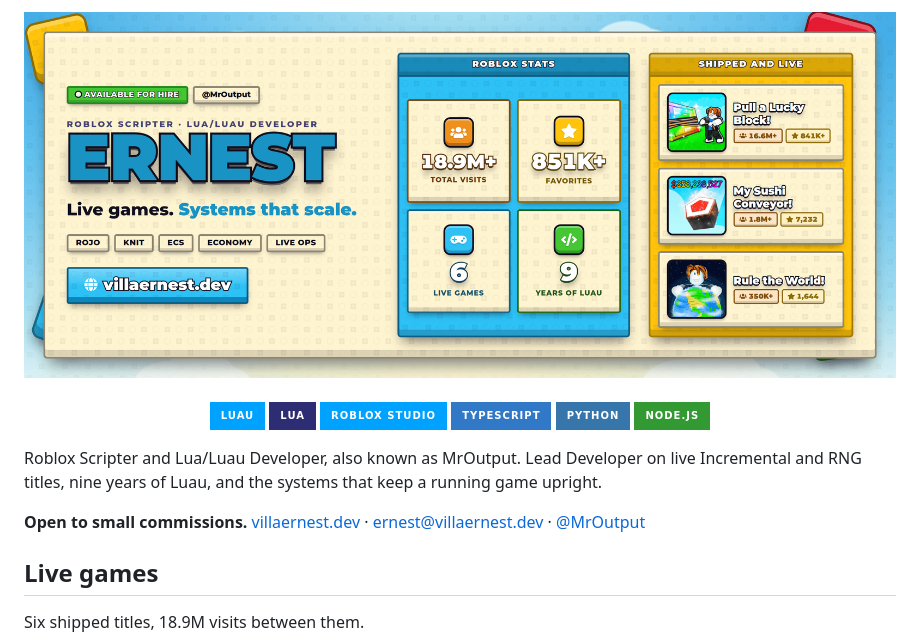
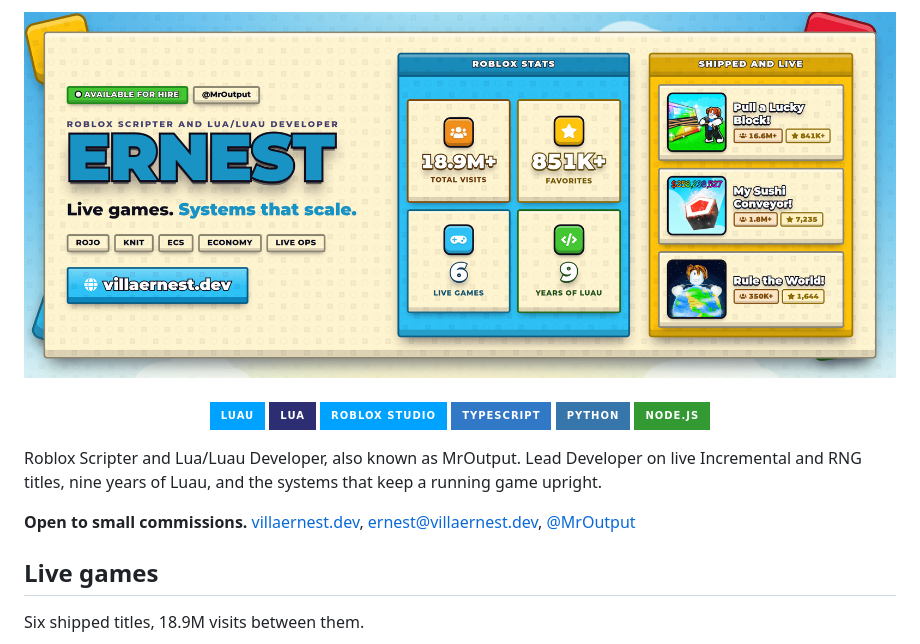
Before and after one commit to VillaErnest/VillaErnest, a Markdown page: README.md, the part around the change. Rendered like a GitHub page; pictures changed too: banner.png; badges without logos.

Commit message:
Drop the middle dots from the contact line and refresh the banner

```diff
--- a/README.md
+++ b/README.md
@@ -19,7 +19,7 @@
 
 Roblox Scripter and Lua/Luau Developer, also known as MrOutput. Lead Developer on live Incremental and RNG titles, nine years of Luau, and the systems that keep a running game upright.
 
-**Open to small commissions.** [villaernest.dev](https://villaernest.dev) · [ernest@villaernest.dev](mailto:ernest@villaernest.dev) · [@MrOutput](https://www.roblox.com/users/367354517/profile)
+**Open to small commissions.** [villaernest.dev](https://villaernest.dev), [ernest@villaernest.dev](mailto:ernest@villaernest.dev), [@MrOutput](https://www.roblox.com/users/367354517/profile)
 
 ## Live games
 
```
